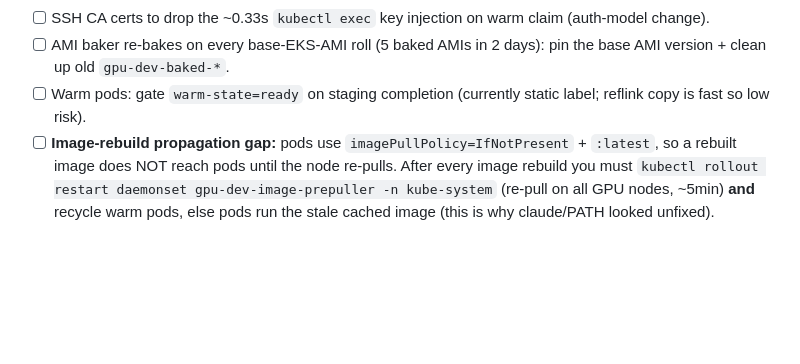
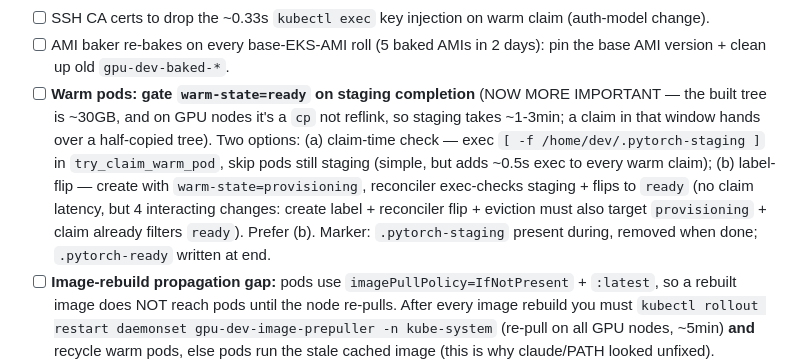
Before and after one commit to wdvr/osdc, a Markdown page: CLAUDE.md, the part around the change. Drawn GitHub-style; blank space fills up the shorter version.

Commit message:
docs: elevate warm-readiness-gate (big tree -> real race) + impl options

```diff
--- a/CLAUDE.md
+++ b/CLAUDE.md
@@ -82,7 +82,7 @@ Big push on warm pools + instant claims + prebuilt pytorch. Tracking state here
 - [ ] **`gpu-dev cancel` from inside the pod** — show "Shutting down this reservation..." (graceful message) instead of an abrupt SSH drop, so the user knows the disconnect was intentional.
 - [ ] SSH CA certs to drop the ~0.33s `kubectl exec` key injection on warm claim (auth-model change).
 - [ ] AMI baker re-bakes on every base-EKS-AMI roll (5 baked AMIs in 2 days): pin the base AMI version + clean up old `gpu-dev-baked-*`.
-- [ ] Warm pods: gate `warm-state=ready` on staging completion (currently static label; reflink copy is fast so low risk).
+- [ ] **Warm pods: gate `warm-state=ready` on staging completion** (NOW MORE IMPORTANT — the built tree is ~30GB, and on GPU nodes it's a `cp` not reflink, so staging takes ~1-3min; a claim in that window hands over a half-copied tree). Two options: (a) claim-time check — exec `[ -f /home/dev/.pytorch-staging ]` in `try_claim_warm_pod`, skip pods still staging (simple, but adds ~0.5s exec to every warm claim); (b) label-flip — create with `warm-state=provisioning`, reconciler exec-checks staging + flips to `ready` (no claim latency, but 4 interacting changes: create label + reconciler flip + eviction must also target `provisioning` + claim already filters `ready`). Prefer (b). Marker: `.pytorch-staging` present during, removed when done; `.pytorch-ready` written at end.
 - [ ] **Image-rebuild propagation gap:** pods use `imagePullPolicy=IfNotPresent` + `:latest`, so a rebuilt image does NOT reach pods until the node re-pulls. After every image rebuild you must `kubectl rollout restart daemonset gpu-dev-image-prepuller -n kube-system` (re-pull on all GPU nodes, ~5min) **and** recycle warm pods, else pods run the stale cached image (this is why claude/PATH looked unfixed). Automate later: reconciler recycles warm pods when the `:latest` digest changes (and/or trigger the prepuller restart from the image-build step).
 - [x] **Prebuilt build archs (CORRECTED):** use plain `TORCH_CUDA_ARCH_LIST=9.0;10.0` — **NOT** `9.0a;10.0a`. You never put the `a` in the list yourself. PyTorch's `cmake/Codegen.cmake` (`_BUILD_FOR_ADDITIONAL_ARCHS`, gated on `compute_90`/`compute_100` being present) auto-adds `sm_90a`/`sm_100a` to exactly the cutlass kernels that need Hopper wgmma/TMA (`RowwiseScaledMM.cu`, `ScaledGroupMM.cu`, `GroupMM.cu`). Verified in `compile_commands.json`: the RowwiseScaledMM line shows all four (sm_90, sm_90a, sm_100, sm_100a). Forcing `9.0a` for the whole build is non-CI and would drop the plain SASS / other archs. Per-commit **trunk** CI builds narrow per-runner arch (`9.0` alone for H100 jobs, `10.0` for B200) — nightly builds the fat `7.5;8.0;8.6;9.0;10.0;12.0+PTX`; we match trunk + "9+" for our H100/B200 fleet. To add A100/T4/L4 later, widen to `8.0;8.9;9.0;10.0` (still one build). CUDA 13.2 (image default), not 12.8.
 
```
